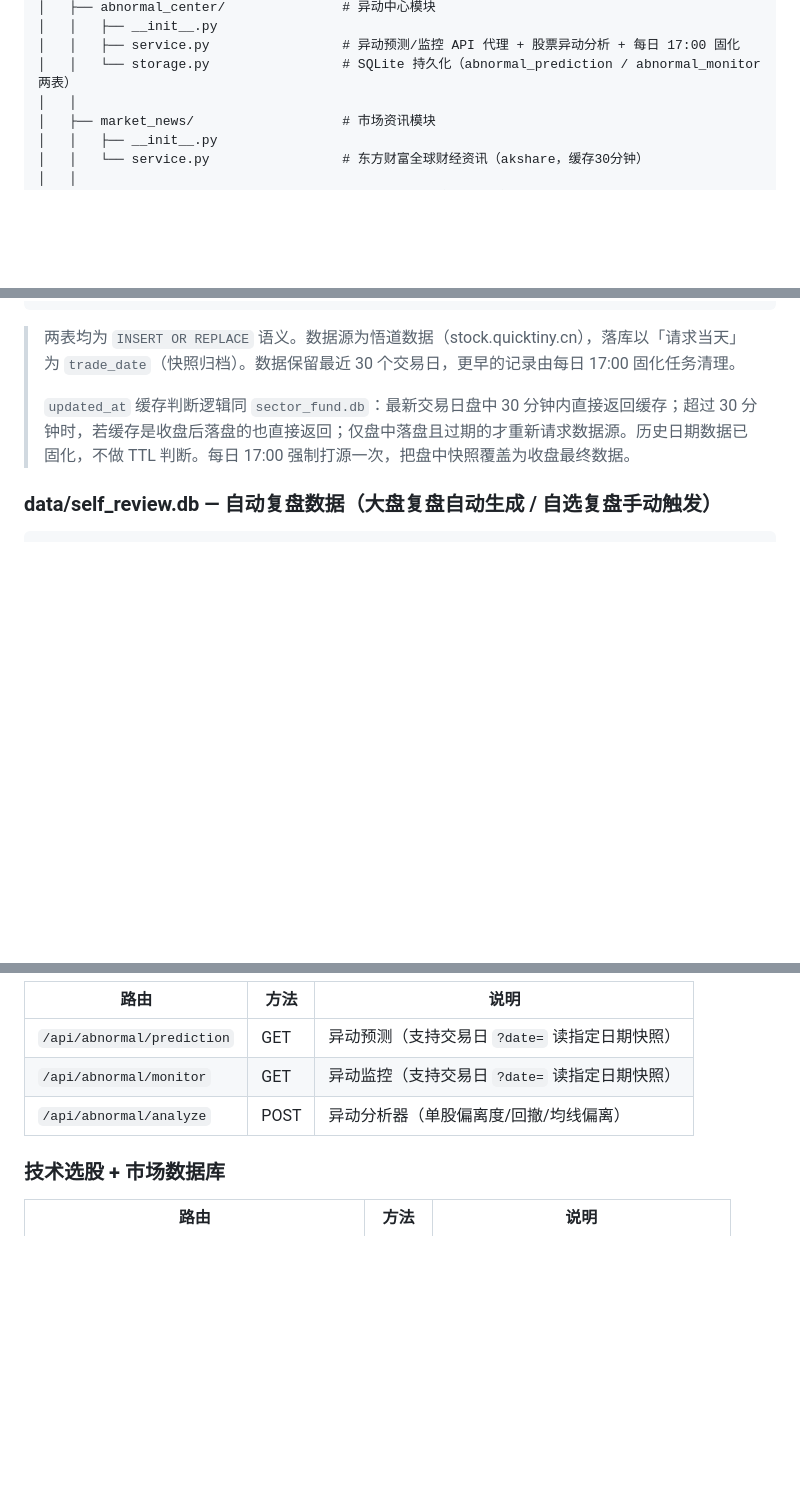
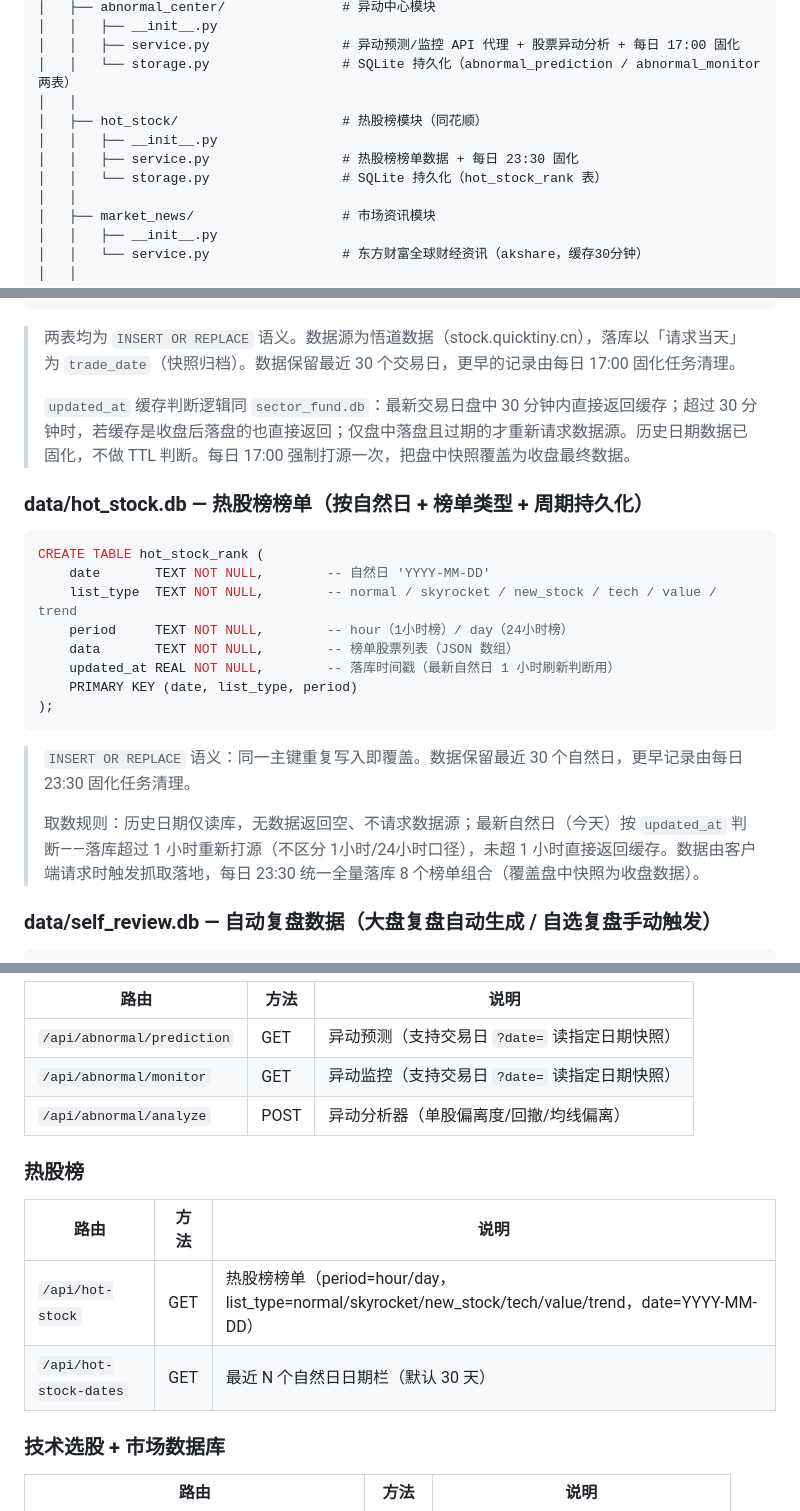
Before and after one commit to zeal-li/stock, a Markdown page: README.md, 3 parts joined by grey strips. Rendered like a GitHub page; blank space fills up the shorter version.

Commit message:
更新文档

````diff
--- a/README.md
+++ b/README.md
@@ -84,6 +85,11 @@ stock/
 │   │   ├── __init__.py
 │   │   ├── service.py                 # 异动预测/监控 API 代理 + 股票异动分析 + 每日 17:00 固化
 │   │   └── storage.py                 # SQLite 持久化（abnormal_prediction / abnormal_monitor 两表）
+│   │
+│   ├── hot_stock/                     # 热股榜模块（同花顺）
+│   │   ├── __init__.py
+│   │   ├── service.py                 # 热股榜榜单数据 + 每日 23:30 固化
+│   │   └── storage.py                 # SQLite 持久化（hot_stock_rank 表）
 │   │
 │   ├── market_news/                   # 市场资讯模块
 │   │   ├── __init__.py
@@ -369,6 +378,23 @@ CREATE TABLE abnormal_monitor (
 >
 > `updated_at` 缓存判断逻辑同 `sector_fund.db`：最新交易日盘中 30 分钟内直接返回缓存；超过 30 分钟时，若缓存是收盘后落盘的也直接返回；仅盘中落盘且过期的才重新请求数据源。历史日期数据已固化，不做 TTL 判断。每日 17:00 强制打源一次，把盘中快照覆盖为收盘最终数据。
 
+### data/hot_stock.db — 热股榜榜单（按自然日 + 榜单类型 + 周期持久化）
+
+```sql
+CREATE TABLE hot_stock_rank (
+    date       TEXT NOT NULL,        -- 自然日 'YYYY-MM-DD'
+    list_type  TEXT NOT NULL,        -- normal / skyrocket / new_stock / tech / value / trend
+    period     TEXT NOT NULL,        -- hour（1小时榜）/ day（24小时榜）
+    data       TEXT NOT NULL,        -- 榜单股票列表（JSON 数组）
+    updated_at REAL NOT NULL,        -- 落库时间戳（最新自然日 1 小时刷新判断用）
+    PRIMARY KEY (date, list_type, period)
+);
+```
+
+> `INSERT OR REPLACE` 语义：同一主键重复写入即覆盖。数据保留最近 30 个自然日，更早记录由每日 23:30 固化任务清理。
+>
+> 取数规则：历史日期仅读库，无数据返回空、不请求数据源；最新自然日（今天）按 `updated_at` 判断——落库超过 1 小时重新打源（不区分 1小时/24小时口径），未超 1 小时直接返回缓存。数据由客户端请求时触发抓取落地，每日 23:30 统一全量落库 8 个榜单组合（覆盖盘中快照为收盘数据）。
+
 ### data/self_review.db — 自动复盘数据（大盘复盘自动生成 / 自选复盘手动触发）
 
 ```sql
@@ -568,6 +594,13 @@ update_market(seg_key)
 | `/api/abnormal/monitor` | GET | 异动监控（支持交易日 `?date=` 读指定日期快照） |
 | `/api/abnormal/analyze` | POST | 异动分析器（单股偏离度/回撤/均线偏离） |
 
+### 热股榜
+
+| 路由 | 方法 | 说明 |
+|------|------|------|
+| `/api/hot-stock` | GET | 热股榜榜单（period=hour/day，list_type=normal/skyrocket/new_stock/tech/value/trend，date=YYYY-MM-DD） |
+| `/api/hot-stock-dates` | GET | 最近 N 个自然日日期栏（默认 30 天） |
+
 ### 技术选股 + 市场数据库
 
 | 路由 | 方法 | 说明 |
````
Also changed, not shown: other parts of README.md (+8 -1 lines).
